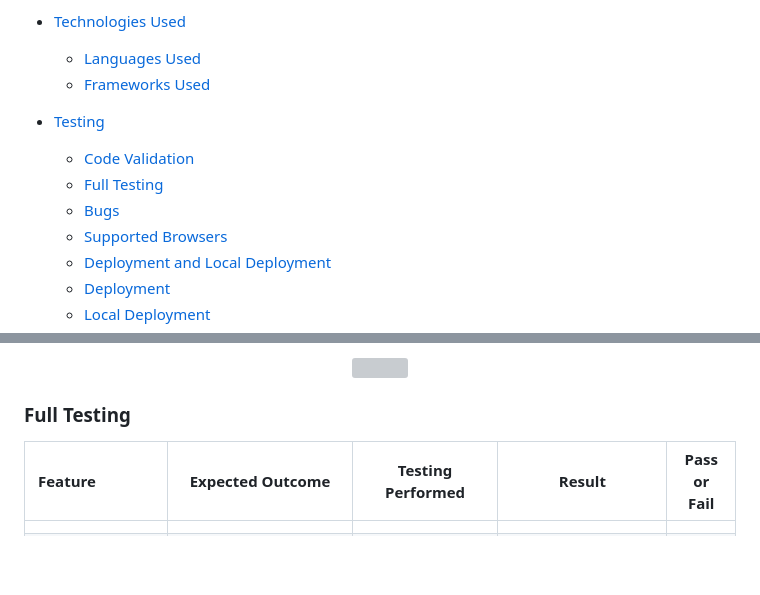
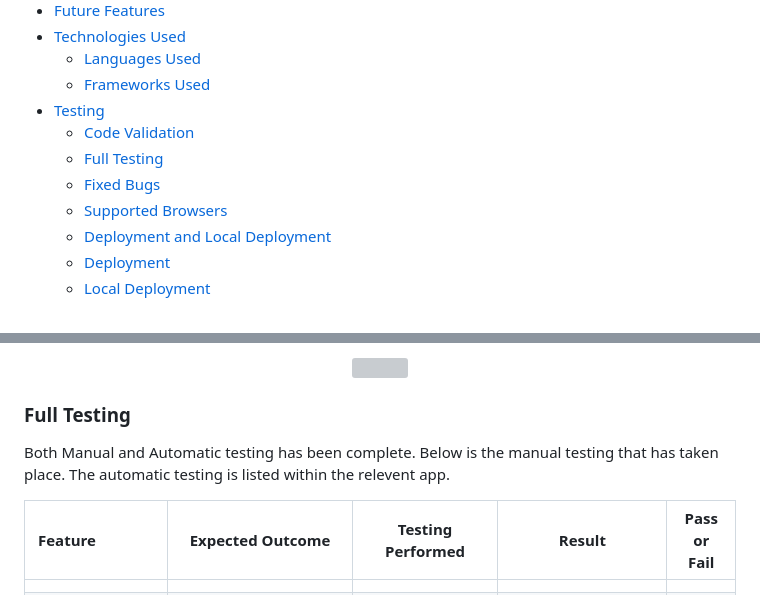
Before and after one commit to NatalieLockyer/plant_life_blog, a Markdown page: README.md, 2 parts joined by grey strips. Drawn GitHub-style; blank space fills up the shorter version; grey boxes are pictures that could not be loaded.

```diff
--- a/README.md
+++ b/README.md
@@ -37,13 +37,10 @@ This is a full stack frame work built using the Django framework. The wesbsite p
 + [Technologies Used](#technologies-used)
     + [Languages Used](#language)
     + [Frameworks Used](#frameworks-and-tools)
-
-
-
 + [Testing](#testing)
   + [Code Validation](#code-validation)
   + [Full Testing](#full-testing)
-  + [Bugs](#bugs)
+  + [Fixed Bugs](#fixed-bugs)
   + [Supported Browsers](#supported-browsers)
   + [Deployment and Local Deployment](#deployment-and-local-deployment)
   + [Deployment](#deployment)
@@ -404,7 +401,7 @@ Style.css
 
 ### Full Testing
 
-
+Both Manual and Automatic testing has been complete. Below is the manual testing that has taken place. The automatic testing is listed within the relevent app.
 
 | Feature         | Expected Outcome    | Testing Performed    | Result      | Pass or Fail     |
 |   :---          |      :----:         |        :----:        | :----:      |    :----:        |
```
Also changed, not shown: other parts of README.md (+26 -2 lines), static/images/readme/dj_error.png (added), static/images/readme/fixture_error.png (added).
